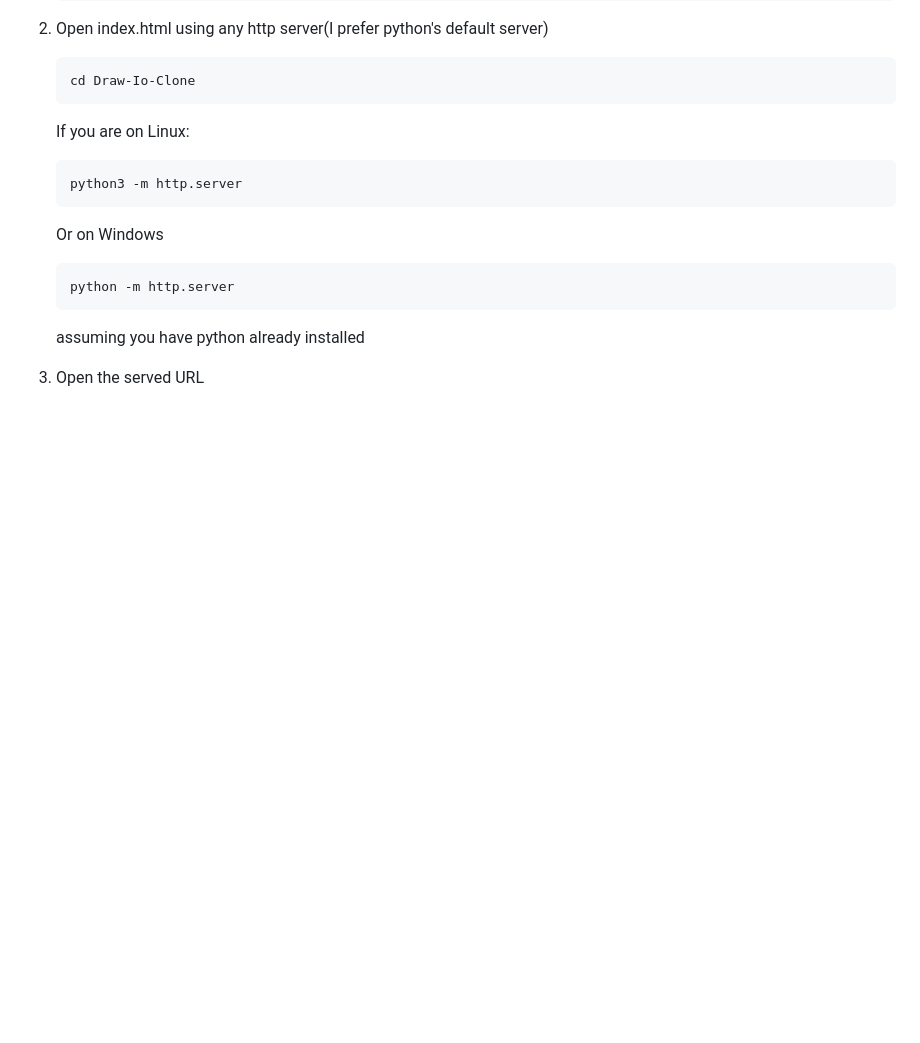
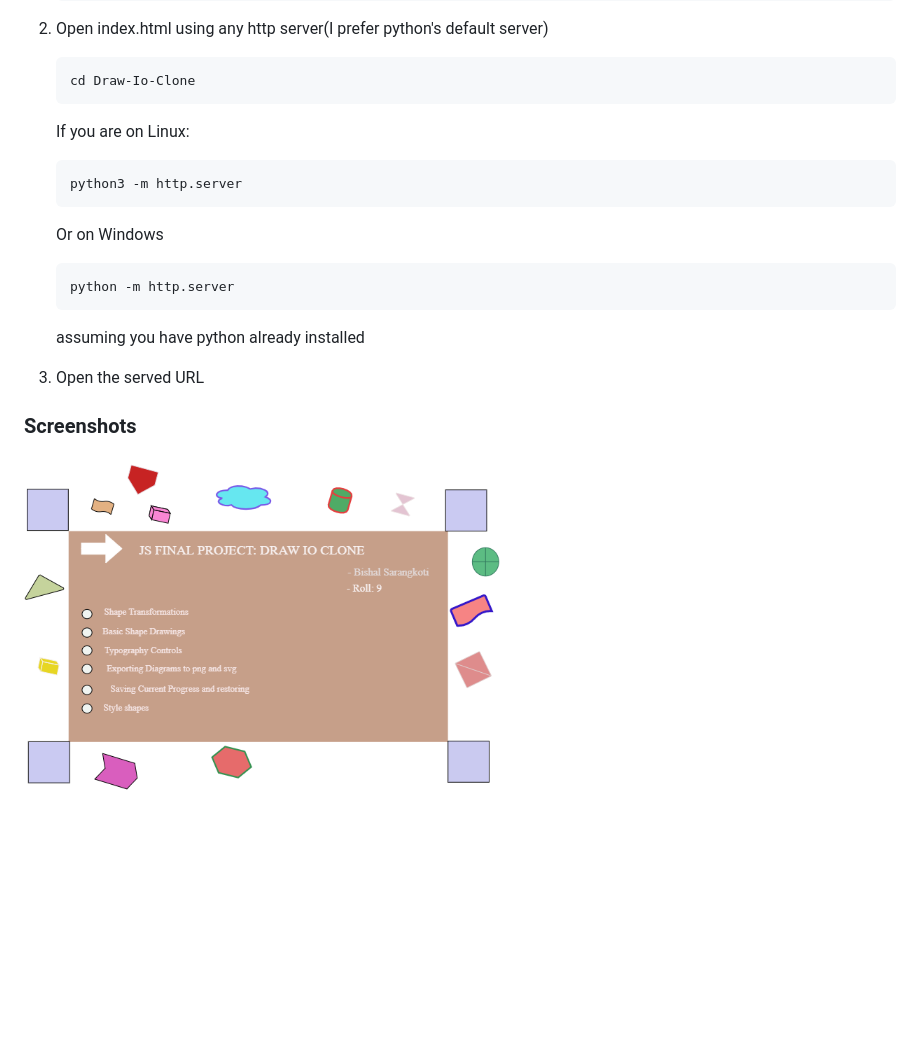
Before and after one commit to Bishalsarang/Draw-Io-Clone, a Markdown page: README.md, the part around the change. Drawn GitHub-style; pictures changed too: screenshots/image.png (added); blank space fills up the shorter version.

Commit message:
Add screenshots examples

```diff
--- a/README.md
+++ b/README.md
@@ -34,3 +34,7 @@ You can view the preview here: [http://bishalsarang.github.io/Draw-Io-Clone](htt
    assuming you have python already installed
 
 3. Open the served URL
+
+### Screenshots
+
+![image info](./screenshots/image.png)
```
Also changed, not shown: screenshots/draftSelect.png (added), screenshots/example.png (added).
